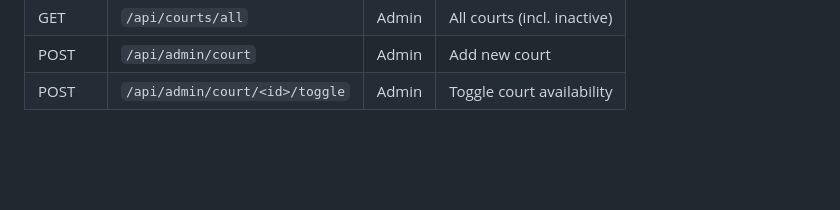
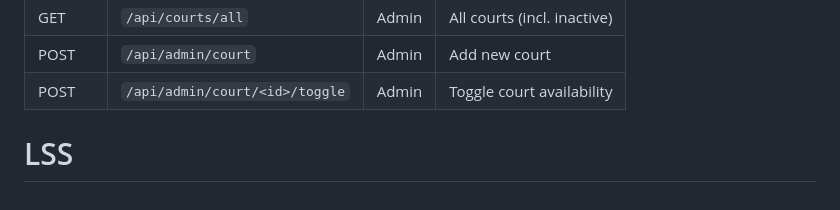
Before and after one commit to maximoattinello-blip/LSS, a Markdown page: README.md, the part around the change. GitHub-like rendering; blank space fills up the shorter version.

```diff
--- a/README.md
+++ b/README.md
@@ -80,3 +80,4 @@ The database (`resermax.db`) is created automatically on first run with seed dat
 | GET    | `/api/courts/all`            | Admin    | All courts (incl. inactive)|
 | POST   | `/api/admin/court`           | Admin    | Add new court              |
 | POST   | `/api/admin/court/<id>/toggle`| Admin   | Toggle court availability  |
+# LSS
```
